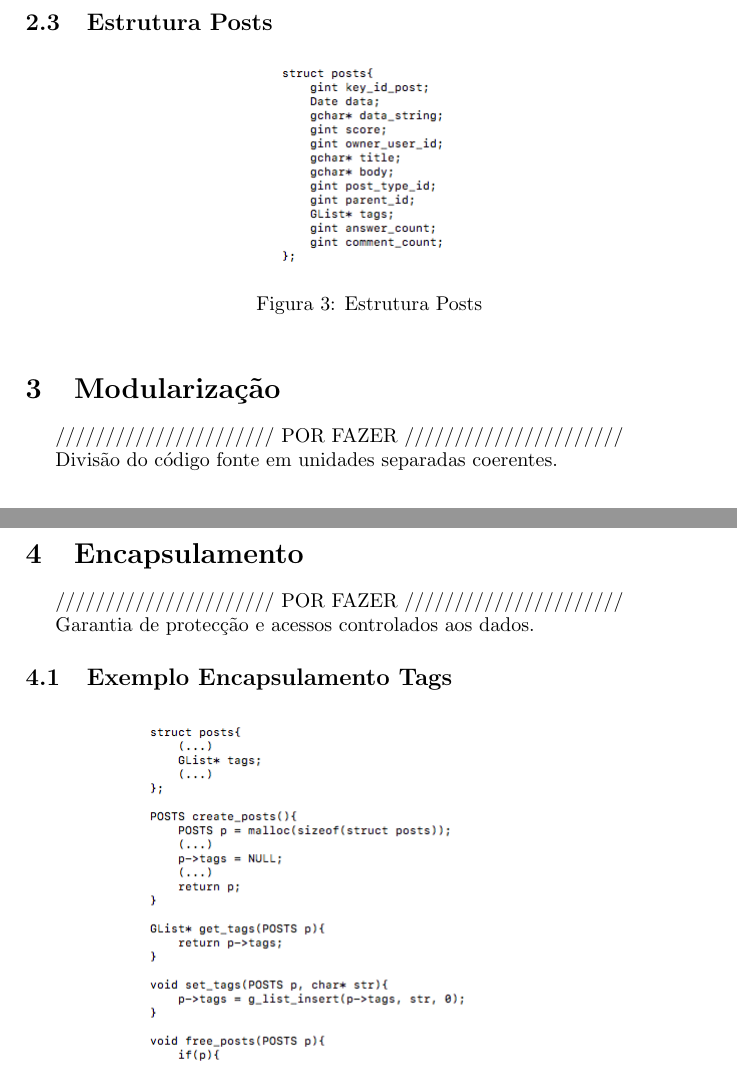
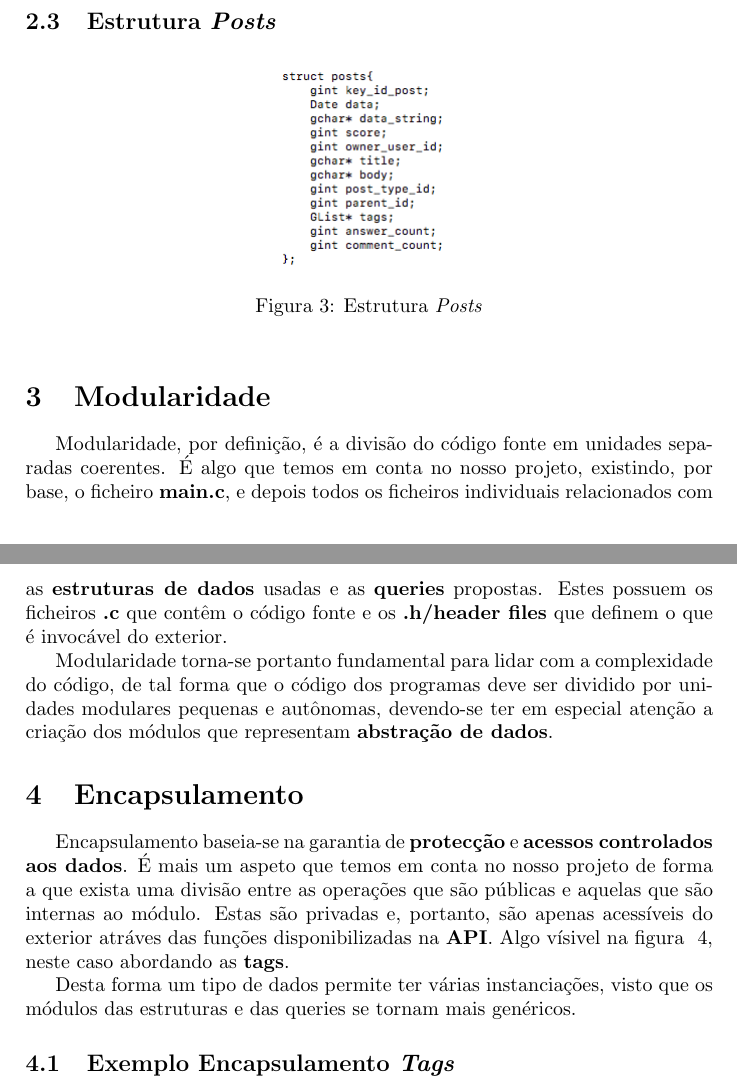
Before and after one commit to ricardofsc10/StackOverflowXMLParser, a LaTeX paper (relatorio/relatorio.tex): two parts of pages 3 and 4 of 7 before the commit and two parts of pages 3 and 4 of 8 after it, joined at a grey line, cut so that both start at the same text. Compiled offline with pdfLaTeX.

Commit message:
modularidade encapsulamento abstracao de dados + alguns detalhes

```diff
--- a/relatorio/relatorio.tex
+++ b/relatorio/relatorio.tex
@@ -104,28 +101,52 @@ está definida como \textit{\textbf{GHashTable*}}.
 \label{img:utilizador}
 \end{figure}
 
-\subsection{Estrutura Posts}
+\subsection{Estrutura \textit{Posts}}
 \begin{figure}[ht]
 \centering
 \includegraphics[scale=0.50]{image_posts}
-\caption{Estrutura Posts}
+\caption{Estrutura \textit{Posts}}
 \label{img:posts}
 \end{figure}
 
-\section{Modularização}
-\label{sec:modularizacao}
+%\subsection{Estrutura \textit{Tag}}
+%\begin{figure}[ht]
+%\centering
+%\includegraphics[scale=0.50]{image_tag}
+%\caption{Estrutura \textit{Tag}}
+%\label{img:tag}
+%\end{figure}
 
-////////////////////// POR FAZER //////////////////////
+\section{Modularidade}
+\label{sec:modularidade}
 
-Divisão do código fonte em unidades separadas coerentes.
+Modularidade, por definição, é a divisão do código fonte em unidades
+separadas coerentes. É algo que temos em conta no nosso projeto,
+existindo, por base, o ficheiro \textbf{main.c}, e depois todos os
+ficheiros individuais relacionados com as \textbf{estruturas de dados}
+usadas e as \textbf{queries} propostas. Estes possuem os ficheiros
+\textbf{.c} que contêm o código fonte e os \textbf{.h/header files} que
+definem o que é invocável do exterior.
+
+Modularidade torna-se portanto fundamental para lidar com a complexidade
+do código, de tal forma que o código dos programas deve ser dividido por
+unidades modulares pequenas e autônomas, devendo-se ter em especial atenção
+a criação dos módulos que representam \textbf{abstração de dados}.
 
 \section{Encapsulamento}
 
-////////////////////// POR FAZER //////////////////////
+Encapsulamento baseia-se na garantia de \textbf{protecção} e
+\textbf{acessos controlados aos dados}. É mais um aspeto que temos em
+conta no nosso projeto de forma a que exista uma divisão entre as operações
+que são públicas e aquelas que são internas ao módulo. Estas são privadas e,
+portanto, são apenas acessíveis do exterior atráves das funções
+disponibilizadas na \textbf{API}. Algo vísivel na figura
+~\ref{img:encapsulamento_posts}, neste caso abordando as \textbf{tags}.
 
-Garantia de protecção e acessos controlados aos dados.
+Desta forma um tipo de dados permite ter várias instanciações,
+visto que os módulos das estruturas e das queries se tornam mais genéricos.
 
-\subsection{Exemplo Encapsulamento Tags}
+\subsection{Exemplo Encapsulamento \textit{Tags}}
 \begin{figure}[ht]
 \centering
 \includegraphics[scale=0.50]{image_exemplo_encapsulamento}
```
Also changed, not shown: relatorio/image_declaracao_utilizador.png (added), relatorio/image_exemplo_encapsulamento.png, relatorio/image_tag.png (added), relatorio/relatorio.tex (62 more changed lines).
